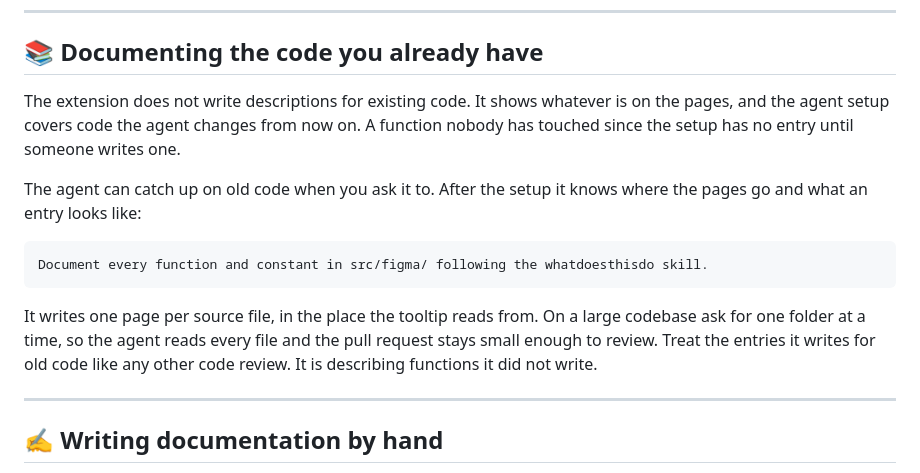
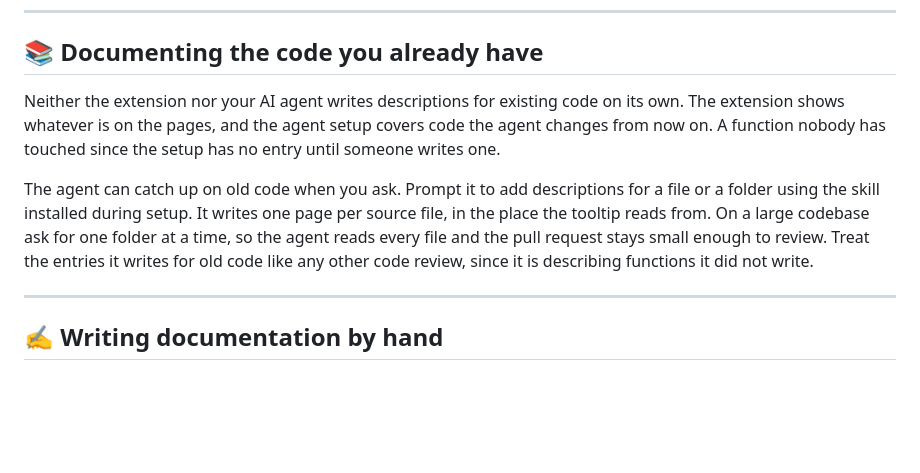
Before and after one commit to TonyCJ7/WhatDoesThisDo, a Markdown page: README.md, the part around the change. Drawn GitHub-style; blank space fills up the shorter version.

Commit message:
docs: plainer wording for documenting existing code

````diff
--- a/README.md
+++ b/README.md
@@ -179,20 +179,14 @@ screens.
 
 ## 📚 Documenting the code you already have
 
-The extension does not write descriptions for existing code. It shows whatever is on the pages, and the agent setup
-covers code the agent changes from now on. A function nobody has touched since the setup has no entry until someone
-writes one.
+Neither the extension nor your AI agent writes descriptions for existing code on its own. The extension shows whatever
+is on the pages, and the agent setup covers code the agent changes from now on. A function nobody has touched since
+the setup has no entry until someone writes one.
 
-The agent can catch up on old code when you ask it to. After the setup it knows where the pages go and what an entry
-looks like:
-
-```
-Document every function and constant in src/figma/ following the whatdoesthisdo skill.
-```
-
-It writes one page per source file, in the place the tooltip reads from. On a large codebase ask for one folder at a
-time, so the agent reads every file and the pull request stays small enough to review. Treat the entries it writes for
-old code like any other code review. It is describing functions it did not write.
+The agent can catch up on old code when you ask. Prompt it to add descriptions for a file or a folder using the skill
+installed during setup. It writes one page per source file, in the place the tooltip reads from. On a large codebase
+ask for one folder at a time, so the agent reads every file and the pull request stays small enough to review. Treat
+the entries it writes for old code like any other code review, since it is describing functions it did not write.
 
 ---
 
````
